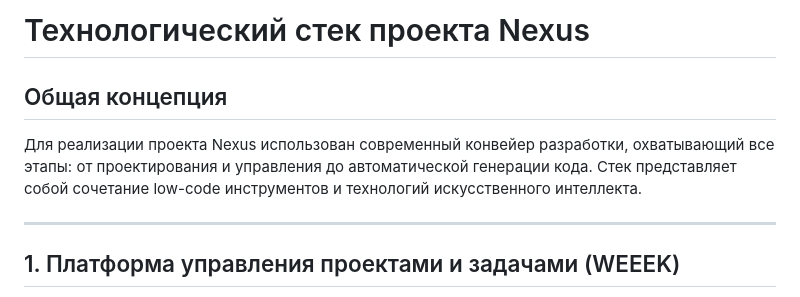
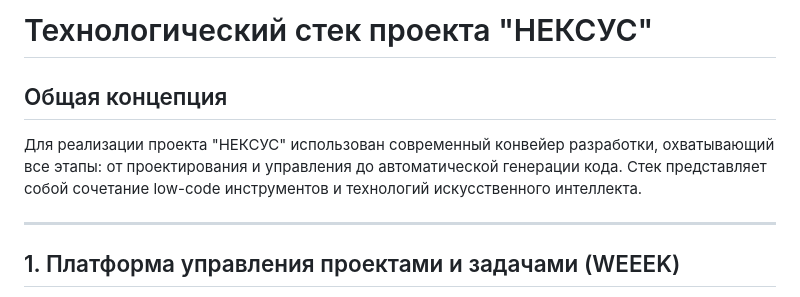
Before and after one commit to olesyabch/nexus, a Markdown page: docs/architecture/tech-stack.md, the part around the change. Drawn GitHub-style.

```diff
--- a/docs/architecture/tech-stack.md
+++ b/docs/architecture/tech-stack.md
@@ -1,8 +1,8 @@
-# Технологический стек проекта Nexus
+# Технологический стек проекта "НЕКСУС"
 
 ## Общая концепция
 
-Для реализации проекта Nexus использован современный конвейер разработки, охватывающий все этапы: от проектирования и управления до автоматической генерации кода. Стек представляет собой сочетание low-code инструментов и технологий искусственного интеллекта.
+Для реализации проекта "НЕКСУС" использован современный конвейер разработки, охватывающий все этапы: от проектирования и управления до автоматической генерации кода. Стек представляет собой сочетание low-code инструментов и технологий искусственного интеллекта.
 
 ---
 
```
